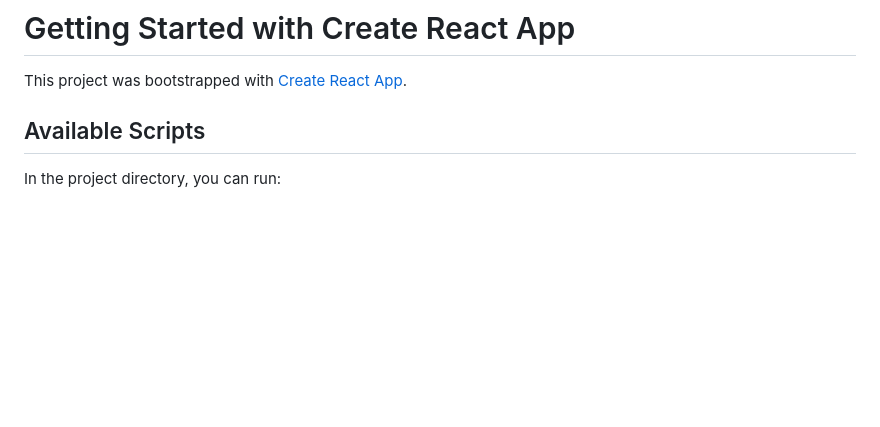
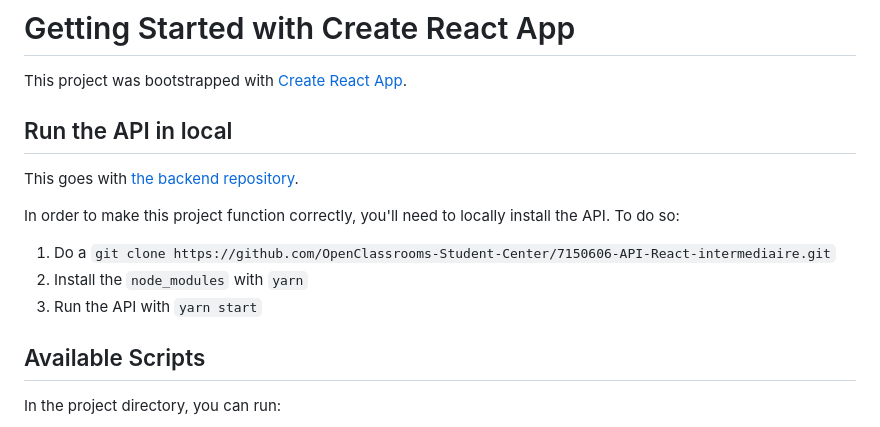
Before and after one commit to nosaroki/Shiny-Agency, a Markdown page: frontend/README.md, the part around the change. Rendered like a GitHub page; blank space fills up the shorter version.

Commit message:
5 - update README

```diff
--- a/frontend/README.md
+++ b/frontend/README.md
@@ -1,6 +1,15 @@
 # Getting Started with Create React App
 
 This project was bootstrapped with [Create React App](https://github.com/facebook/create-react-app).
+
+## Run the API in local
+
+This goes with [the backend repository](https://github.com/OpenClassrooms-Student-Center/7150606-API-React-intermediaire.git).
+
+In order to make this project function correctly, you'll need to locally install the API. To do so:
+1. Do a `git clone https://github.com/OpenClassrooms-Student-Center/7150606-API-React-intermediaire.git`
+2. Install the `node_modules` with `yarn`
+3. Run the API with `yarn start`
 
 ## Available Scripts
 
```
